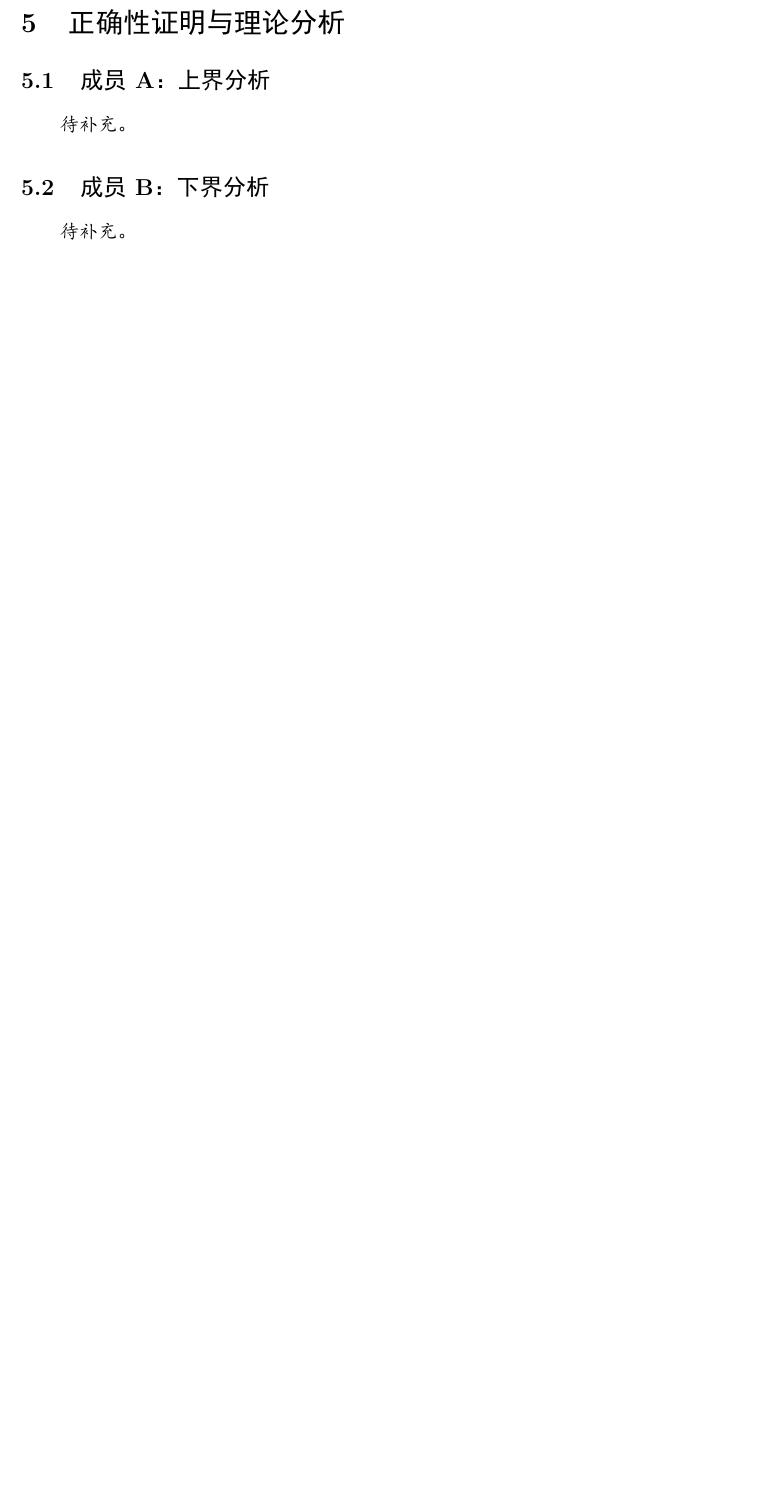
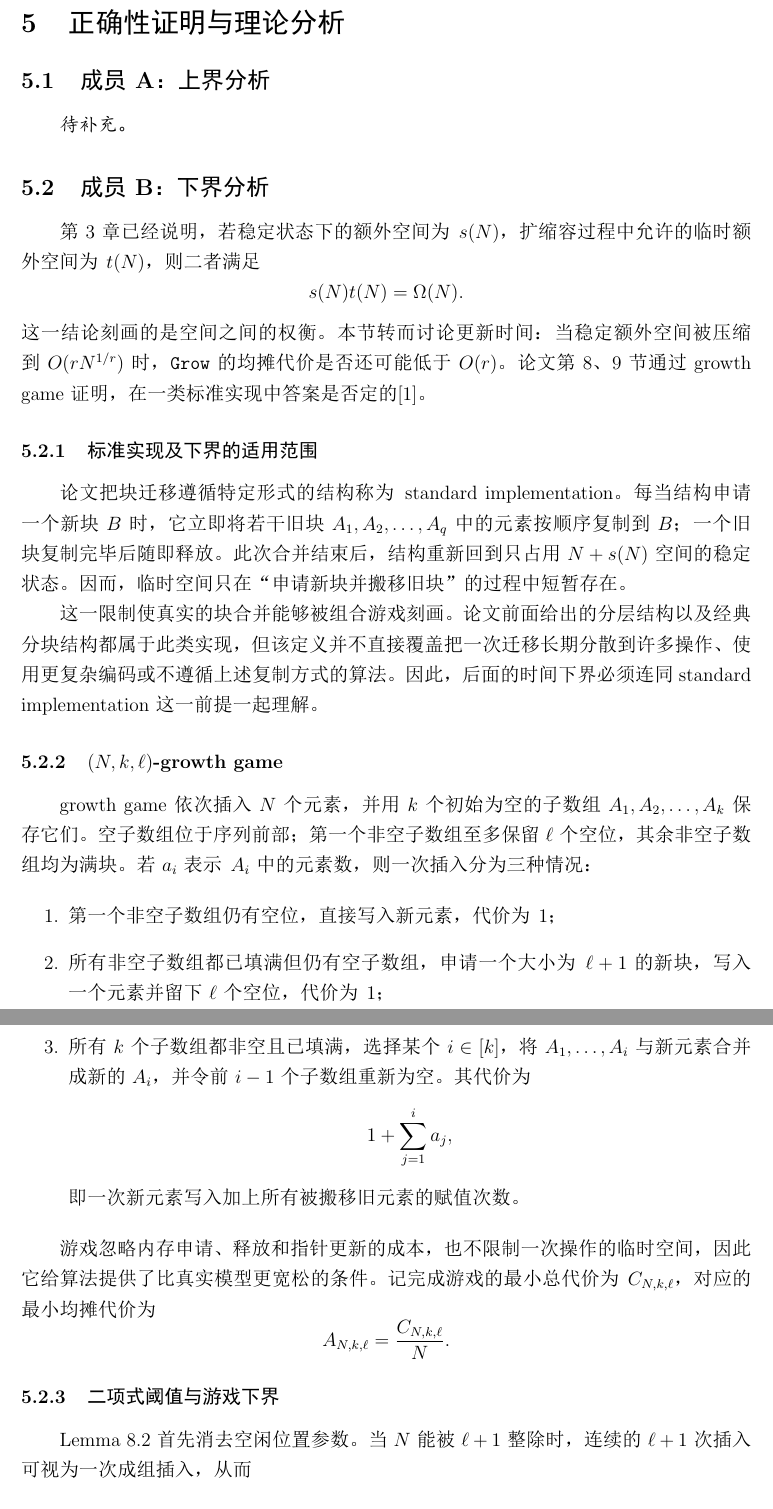
Before and after one commit to fighting321321/NJU-Resizable-Array-Review, a LaTeX paper (src/main.tex): part of page 16 of 17 before the commit and two parts of pages 16 and 17 of 19 after it, the two joined at a grey line, cut so that both start at the same text, the shorter picture padded with empty space. The pictures show the PDF file src/main.pdf that the author committed with the source.

Commit message:
add chapter 5 lower bound analysis

```diff
--- a/src/main.tex
+++ b/src/main.tex
@@ -462,4 +462,65 @@ Theorem 7.3 所处理的参数范围为
 
 \subsection{成员 B：下界分析}
 
-\emph{待补充。}
+第 3 章已经说明，若稳定状态下的额外空间为 $s(N)$，扩缩容过程中允许的临时额外空间为 $t(N)$，则二者满足
+\[
+    s(N)t(N)=\Omega(N).
+\]
+这一结论刻画的是空间之间的权衡。本节转而讨论更新时间：当稳定额外空间被压缩到 $O(rN^{1/r})$ 时，\texttt{Grow} 的均摊代价是否还可能低于 $O(r)$。论文第 8、9 节通过 growth game 证明，在一类标准实现中答案是否定的\cite{tarjan2023optimalresizablearrays}。
+
+\subsubsection{标准实现及下界的适用范围}
+
+论文把块迁移遵循特定形式的结构称为 standard implementation。每当结构申请一个新块 $B$ 时，它立即将若干旧块 $A_1,A_2,\ldots,A_q$ 中的元素按顺序复制到 $B$；一个旧块复制完毕后随即释放。此次合并结束后，结构重新回到只占用 $N+s(N)$ 空间的稳定状态。因而，临时空间只在“申请新块并搬移旧块”的过程中短暂存在。
+
+这一限制使真实的块合并能够被组合游戏刻画。论文前面给出的分层结构以及经典分块结构都属于此类实现，但该定义并不直接覆盖把一次迁移长期分散到许多操作、使用更复杂编码或不遵循上述复制方式的算法。因此，后面的时间下界必须连同 standard implementation 这一前提一起理解。
+
+\subsubsection{$(N,k,\ell)$-growth game}
+
+growth game 依次插入 $N$ 个元素，并用 $k$ 个初始为空的子数组 $A_1,A_2,\ldots,A_k$ 保存它们。空子数组位于序列前部；第一个非空子数组至多保留 $\ell$ 个空位，其余非空子数组均为满块。若 $a_i$ 表示 $A_i$ 中的元素数，则一次插入分为三种情况：
+
+\begin{enumerate}
+    \item 第一个非空子数组仍有空位，直接写入新元素，代价为 $1$；
+    \item 所有非空子数组都已填满但仍有空子数组，申请一个大小为 $\ell+1$ 的新块，写入一个元素并留下 $\ell$ 个空位，代价为 $1$；
+    \item 所有 $k$ 个子数组都非空且已填满，选择某个 $i\in[k]$，将 $A_1,\ldots,A_i$ 与新元素合并成新的 $A_i$，并令前 $i-1$ 个子数组重新为空。其代价为
+    \[
+        1+\sum_{j=1}^{i}a_j,
+    \]
+    即一次新元素写入加上所有被搬移旧元素的赋值次数。
+\end{enumerate}
+
+游戏忽略内存申请、释放和指针更新的成本，也不限制一次操作的临时空间，因此它给算法提供了比真实模型更宽松的条件。记完成游戏的最小总代价为 $C_{N,k,\ell}$，对应的最小均摊代价为
+\[
+    A_{N,k,\ell}=\frac{C_{N,k,\ell}}{N}.
+\]
+
+\subsubsection{二项式阈值与游戏下界}
+
+Lemma 8.2 首先消去空闲位置参数。当 $N$ 能被 $\ell+1$ 整除时，连续的 $\ell+1$ 次插入可视为一次成组插入，从而
+\[
+    C_{N,k,\ell}=(\ell+1)C_{N/(\ell+1),k,0},
+    \qquad
+    A_{N,k,\ell}=A_{N/(\ell+1),k,0}.
+\]
+因此，允许一个块保留少量空位只会缩短等价游戏的长度，并不会从根本上改变均摊搬移代价。以下简记 $C_{N,k}=C_{N,k,0}$ 和 $A_{N,k}=A_{N,k,0}$。
+
+Theorem 8.6 精确求解了 $\ell=0$ 的游戏。若整数 $n\geq 0$ 满足
+\[
+    \binom{n+k-1}{k}-1
+    \leq N\leq
+    \binom{n+k}{k}-1,
+\]
+则
+\[
+    C_{N,k}=(N+1)n-\binom{n+k}{k+1}.
+\]
+这里的 $n$ 可以看作最优策略不可避免的合并深度：当插入数量跨过二项式阈值时，元素必须经历更多层合并。该定理的完整证明通过归纳刻画所有最优终态；对于后续下界，更关键的是 Corollary 8.13：若
+\[
+    \binom{n+k-1}{k}
+    \leq N\leq
+    \binom{n+k}{k}-1,
+\]
+则
+\[
+    A_{N,k}
+    \geq \frac{k}{k+1}(n-1)
+    \geq \frac{n-1}{2}.
@@ -465,0 +534,14 @@ Theorem 7.3 所处理的参数范围为
+    N+O(rN^{1/r})
+\]
+空间的标准可变长数组，并令 $m=rN^{1/r}$；常数因子可通过微调参数吸收。稳定额外空间限制了结构能够同时维护的块数、块指针数和空闲位置，因此其操作可以映射到扩展的 $(N,m,m)$-growth game。扩展规则甚至允许合并任意一组子数组。Lemmas 8.17 和 8.18 说明这些额外自由不会降低最优总代价，所以该游戏覆盖了标准实现可能采用的块合并方式。
+
+利用 Lemma 8.2，并忽略不影响渐近结果的整除和取整问题，可将游戏约化为
+\[
+    N'=\Theta\!\left(\frac{N}{m}\right)
+       =\Theta\!\left(\frac{1}{r}N^{1-1/r}\right)
+\]
+次成组插入、$k=m=rN^{1/r}$ 个子数组且 $\ell=0$ 的游戏。现在取 $n=\beta r$，其中 $\beta=1/2$。由标准二项式估计
+\[
+    \binom{x}{y}\leq\left(\frac{ex}{y}\right)^y
+\]
+可得
@@ -466,3 +555,14 @@ Theorem 7.3 所处理的参数范围为
+    r(3e)^{r/2}N^{1/2}
+    \leq N^{3/4}
+    \leq N^{1-1/r}.
+\]
+因此，约化后的游戏已经越过 $n=\Theta(r)$ 对应的二项式阈值。由 Corollary 8.13，
+\[
+    A_{N',k}\geq\frac{n-1}{2}=\Omega(r).
+\]
+这就得到 Theorem 9.1：任何稳定存储空间为 $N+O(rN^{1/r})$、且 $r=O(\log N)$ 的标准可变长数组，其 \texttt{Grow} 操作的均摊代价均为 $\Omega(r)$。
+
+第 6、7 节构造达到 $O(r)$ 均摊扩缩容时间，因此该上界在标准实现范围内是渐近最优的。特别地，第 7 节最终结构只使用更小的 $O(N^{1/r})$ 稳定额外空间，自然也满足上述空间限制。需要强调的是，这里证明的是标准实现的均摊下界，而不是所有可能算法的无条件下界，也不能直接解释为一般的最坏情况时间不可能性；将结论推广到非标准算法仍是论文留下的问题。
 
 
 \section{技术直觉与方法评价}
```
Also changed, not shown: notes/member_B_drafts.md (+24 -9 lines), src/main.pdf, src/main.tex (14 more changed lines).
